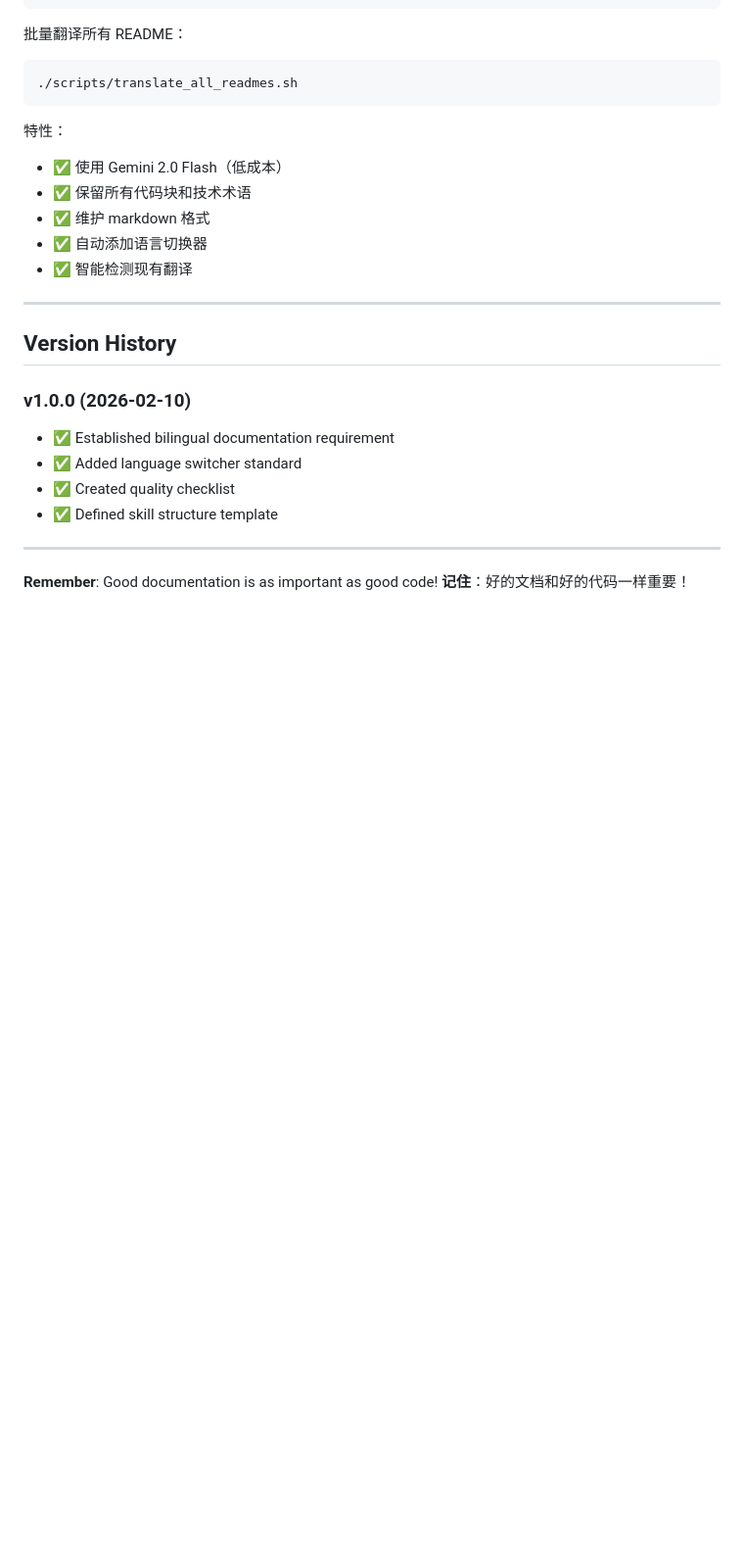
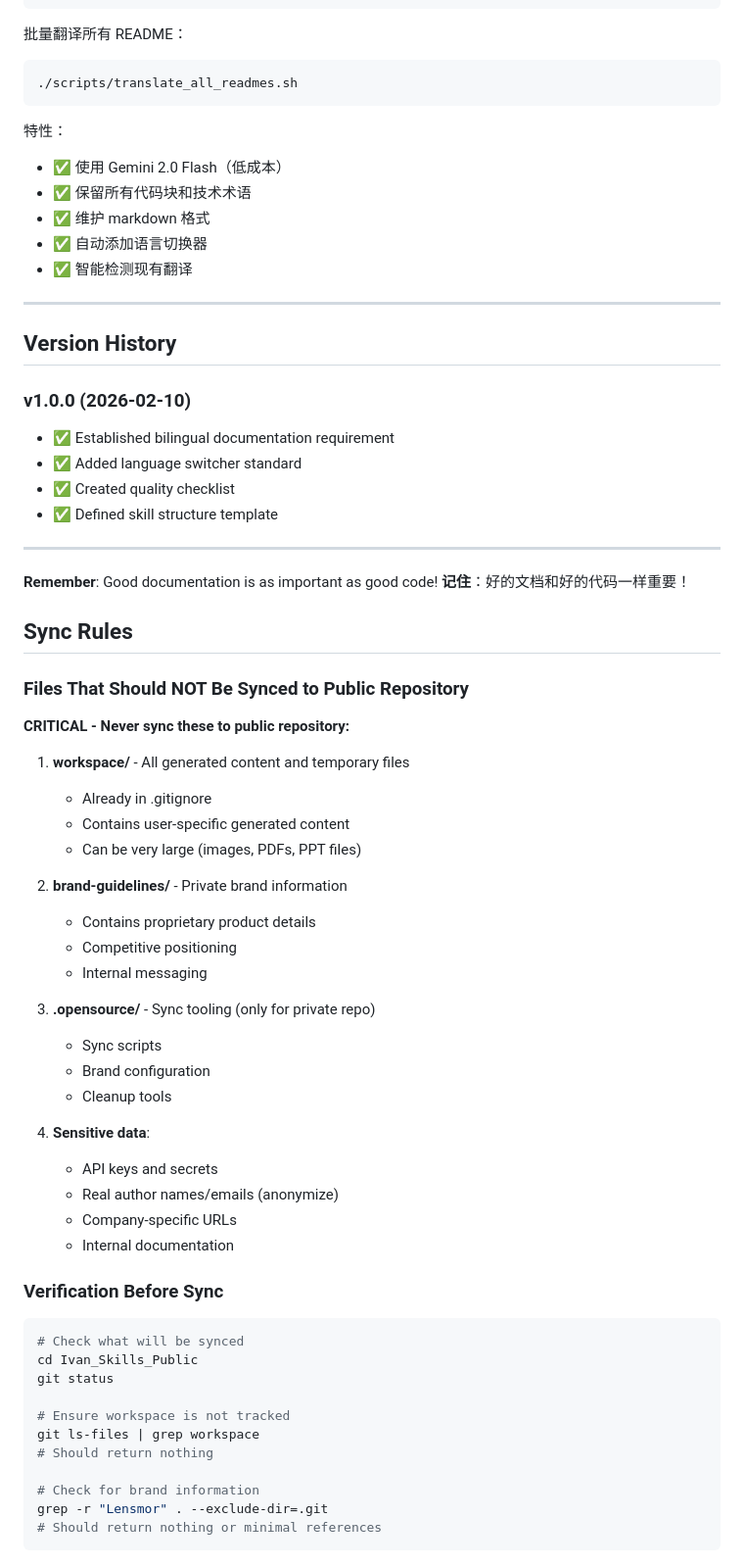
Before and after one commit to weilun88313/Ivan-productivity-Skills, a Markdown page: SKILL_DEVELOPMENT_GUIDELINES.md, the part around the change. Shown at 98% size. GitHub-like rendering; blank space fills up the shorter version.

Commit message:
docs: add sync rules for workspace and sensitive files
Added section to SKILL_DEVELOPMENT_GUIDELINES.md:
- CRITICAL: workspace/ files are NEVER synced
- Lists files that should NOT be synced to public repo
- Verification commands before sync

Ensures:
✅ workspace/ directory is never synced (large files, temp content)
✅ brand-guidelines/ stays private
✅ .opensource/ tooling stays in private repo only
✅ Sensitive data is excluded

````diff
--- a/SKILL_DEVELOPMENT_GUIDELINES.md
+++ b/SKILL_DEVELOPMENT_GUIDELINES.md
@@ -261,3 +261,46 @@ python3 scripts/translate_readme.py Skill/my-skill/README.md
 
 **Remember**: Good documentation is as important as good code!
 **记住**：好的文档和好的代码一样重要！
+
+## Sync Rules
+
+### Files That Should NOT Be Synced to Public Repository
+
+**CRITICAL - Never sync these to public repository:**
+
+1. **workspace/** - All generated content and temporary files
+   - Already in .gitignore
+   - Contains user-specific generated content
+   - Can be very large (images, PDFs, PPT files)
+
+2. **brand-guidelines/** - Private brand information
+   - Contains proprietary product details
+   - Competitive positioning
+   - Internal messaging
+
+3. **.opensource/** - Sync tooling (only for private repo)
+   - Sync scripts
+   - Brand configuration
+   - Cleanup tools
+
+4. **Sensitive data**:
+   - API keys and secrets
+   - Real author names/emails (anonymize)
+   - Company-specific URLs
+   - Internal documentation
+
+### Verification Before Sync
+
+```bash
+# Check what will be synced
+cd Ivan_Skills_Public
+git status
+
+# Ensure workspace is not tracked
+git ls-files | grep workspace
+# Should return nothing
+
+# Check for brand information
+grep -r "Lensmor" . --exclude-dir=.git
+# Should return nothing or minimal references
+```
````
